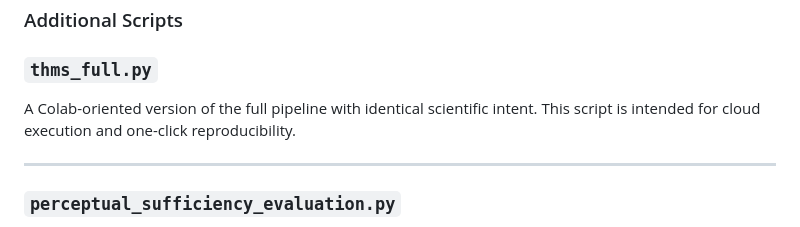
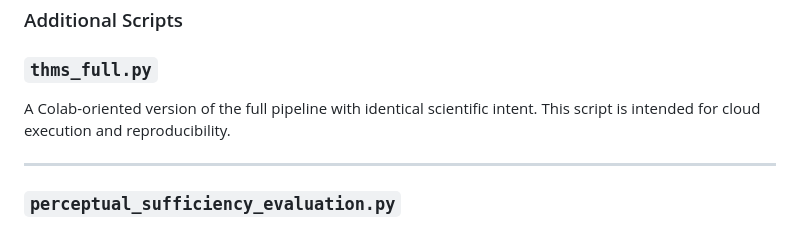
Before and after one commit to NattakittiP/visibility_aware_readability, a Markdown page: README.md, the part around the change. Rendered like a GitHub page.

```diff
--- a/README.md
+++ b/README.md
@@ -167,7 +167,7 @@ python thms_pipeline.py
 ### `thms_full.py`
 
 A Colab-oriented version of the full pipeline with identical scientific intent.
-This script is intended for cloud execution and one-click reproducibility.
+This script is intended for cloud execution and reproducibility.
 
 ---
 
```
